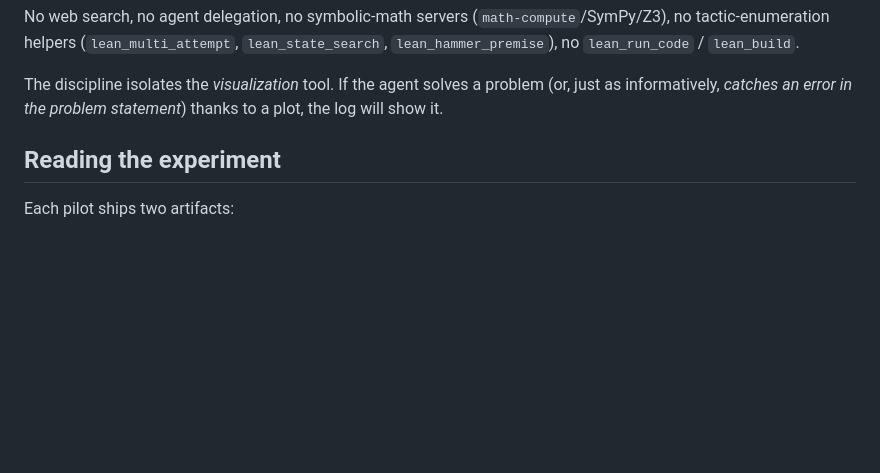
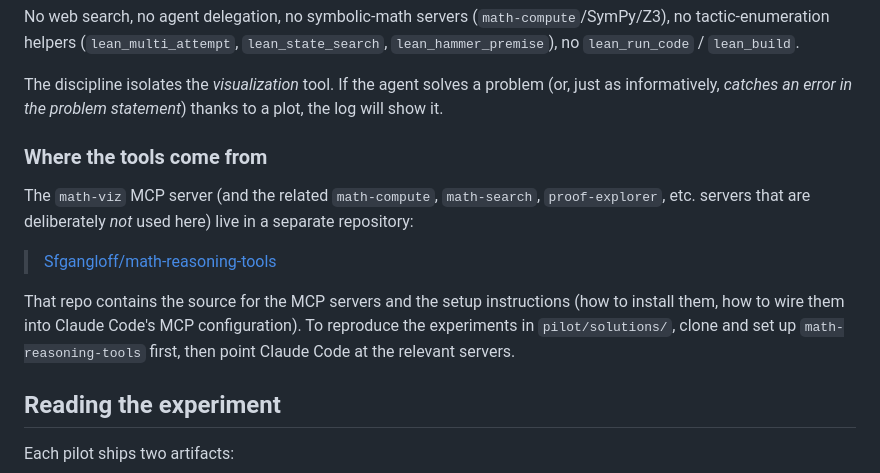
Before and after one commit to Sfgangloff/graphical-reasoning, a Markdown page: README.md, the part around the change. GitHub-like rendering; blank space fills up the shorter version.

Commit message:
README: point at math-reasoning-tools for the MCP servers
The math-viz server (and the math-compute / math-search / etc.
servers deliberately excluded from the pilot tool budget) live in
github.com/Sfgangloff/math-reasoning-tools, which also has the
setup instructions for wiring them into Claude Code.

Co-Authored-By: Claude Opus 4.7 (1M context) <noreply@anthropic.com>

```diff
--- a/README.md
+++ b/README.md
@@ -40,6 +40,20 @@ no `lean_run_code` / `lean_build`.
 The discipline isolates the *visualization* tool. If the agent solves
 a problem (or, just as informatively, *catches an error in the
 problem statement*) thanks to a plot, the log will show it.
+
+### Where the tools come from
+
+The `math-viz` MCP server (and the related `math-compute`,
+`math-search`, `proof-explorer`, etc. servers that are deliberately
+*not* used here) live in a separate repository:
+
+> [Sfgangloff/math-reasoning-tools](https://github.com/Sfgangloff/math-reasoning-tools)
+
+That repo contains the source for the MCP servers and the setup
+instructions (how to install them, how to wire them into Claude Code's
+MCP configuration). To reproduce the experiments in `pilot/solutions/`,
+clone and set up `math-reasoning-tools` first, then point Claude Code
+at the relevant servers.
 
 ## Reading the experiment
 
```
